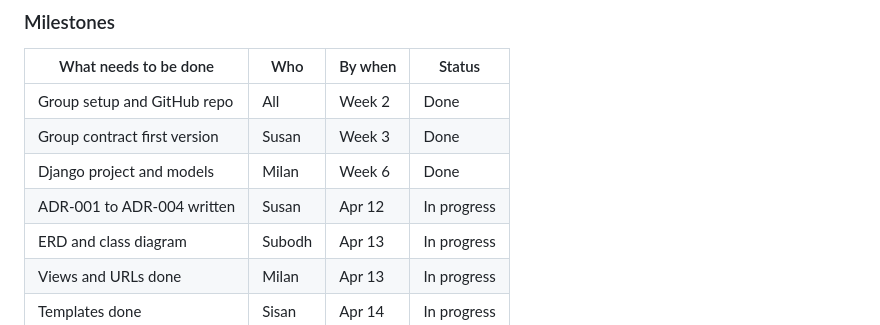
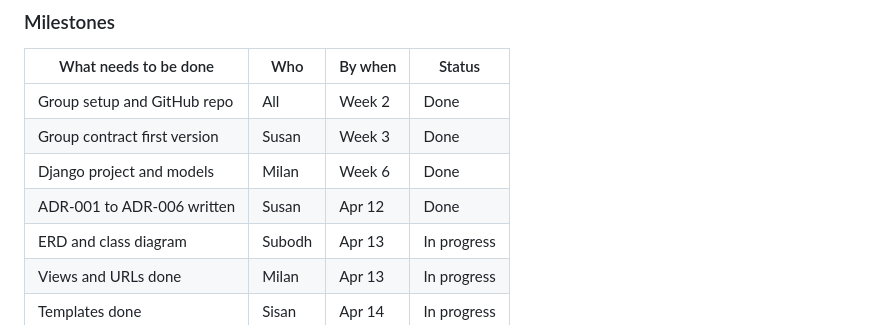
Before and after one commit to susanA10-afk/hit237-group-project-group7, a Markdown page: GROUP-CONTRACT-GROUP7.md, the part around the change. Rendered like a GitHub page.

Commit message:
Susan: Final update to group contract

```diff
--- a/GROUP-CONTRACT-GROUP7.md
+++ b/GROUP-CONTRACT-GROUP7.md
@@ -64,7 +64,7 @@ We see AI as a tool to help us work faster, not something to do the thinking for
 | Group setup and GitHub repo | All | Week 2 |  Done |
 | Group contract first version | Susan | Week 3 |  Done |
 | Django project and models | Milan | Week 6 |  Done |
-| ADR-001 to ADR-004 written | Susan | Apr 12 |  In progress |
+| ADR-001 to ADR-006 written | Susan | Apr 12 |  Done |
 | ERD and class diagram | Subodh | Apr 13 |  In progress |
 | Views and URLs done | Milan | Apr 13 |  In progress |
 | Templates done | Sisan | Apr 14 |  In progress |
```
